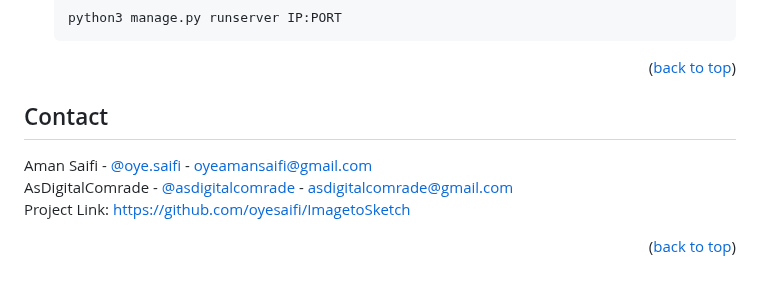
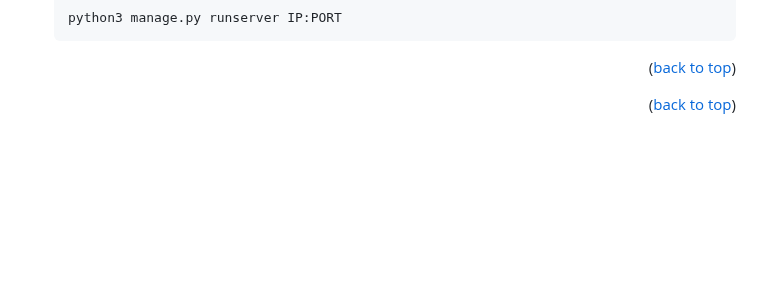
Before and after one commit to umer-farooq-dev/image-to-sketch-django, a Markdown page: README.md, the part around the change. Drawn GitHub-style; blank space fills up the shorter version.

```diff
--- a/README.md
+++ b/README.md
@@ -102,12 +102,6 @@ _Below is an example of how you can install and set up this app on Linux os._
 
 <p align="right">(<a href="#readme-top">back to top</a>)</p>
 
-<!-- CONTACT -->
-## Contact
-
-Aman Saifi - [@oye.saifi](https://instagram.com/oye.saifi) - oyeamansaifi@gmail.com <br>
-AsDigitalComrade - [@asdigitalcomrade](https://instagram.com/asdigitalcomrade) - asdigitalcomrade@gmail.com <br>
-Project Link: [https://github.com/oyesaifi/ImagetoSketch](https://github.com/oyesaifi/ImagetoSketch)
 
 <p align="right">(<a href="#readme-top">back to top</a>)</p>
 
```
